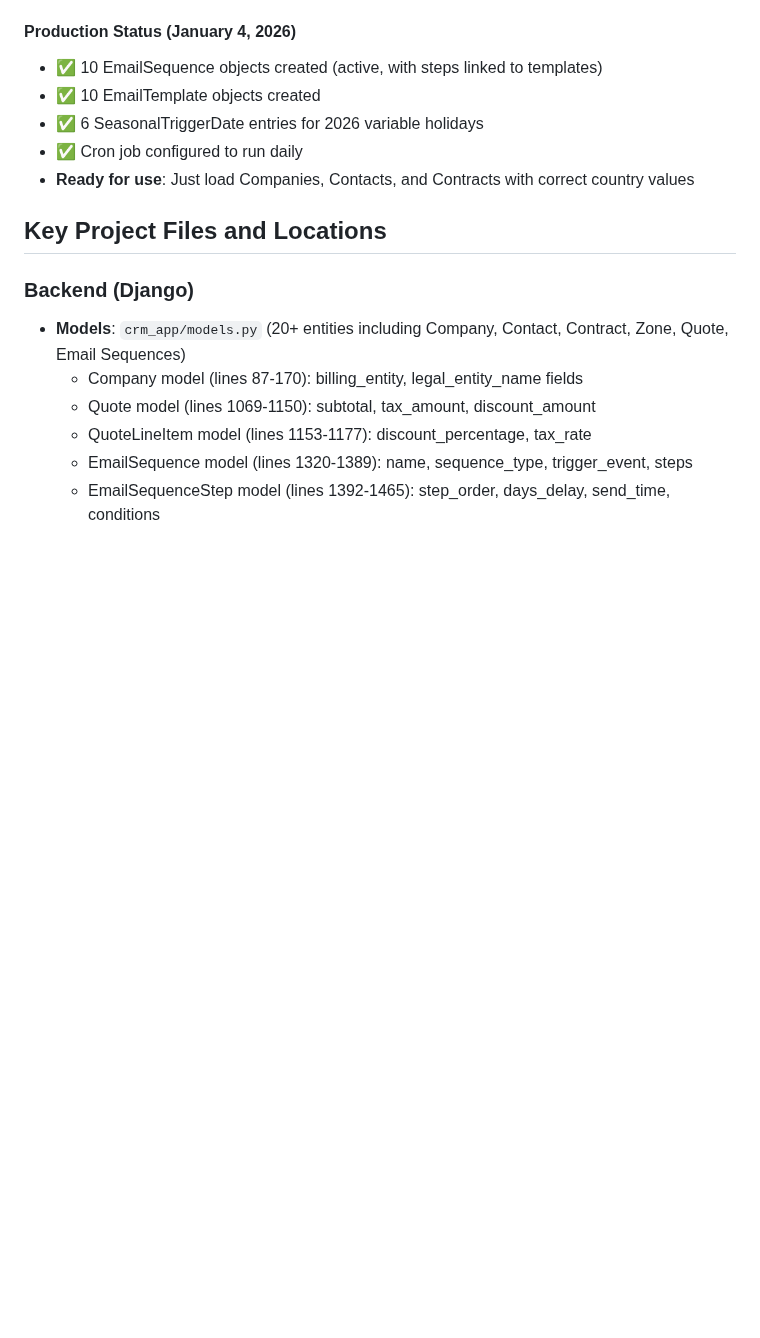
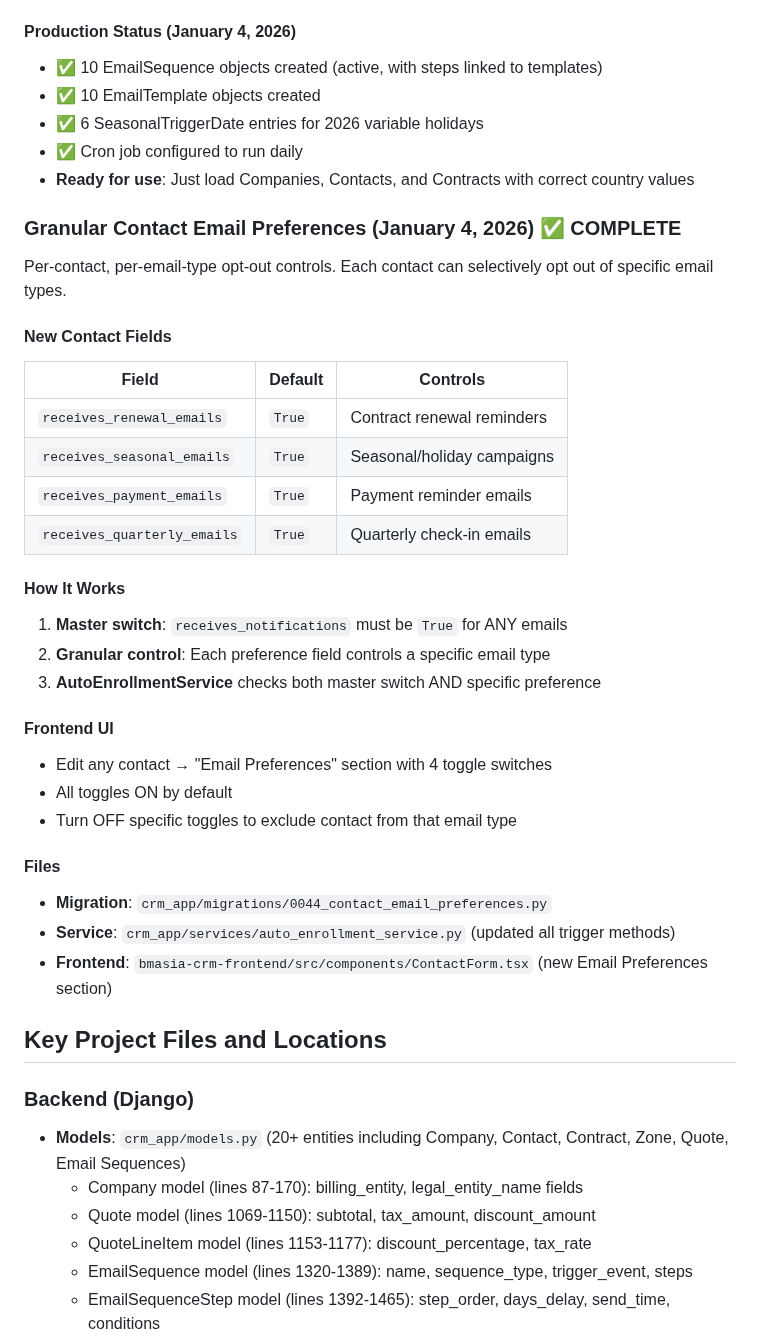
Before and after one commit to brightears/bmasia-crm, a Markdown page: CLAUDE.md, the part around the change. Rendered like a GitHub page; blank space fills up the shorter version.

```diff
--- a/CLAUDE.md
+++ b/CLAUDE.md
@@ -327,6 +327,34 @@ SEASONAL_COUNTRY_MAP = {
 - ✅ 6 SeasonalTriggerDate entries for 2026 variable holidays
 - ✅ Cron job configured to run daily
 - **Ready for use**: Just load Companies, Contacts, and Contracts with correct country values
+
+### Granular Contact Email Preferences (January 4, 2026) ✅ COMPLETE
+
+Per-contact, per-email-type opt-out controls. Each contact can selectively opt out of specific email types.
+
+#### New Contact Fields
+
+| Field | Default | Controls |
+|-------|---------|----------|
+| `receives_renewal_emails` | `True` | Contract renewal reminders |
+| `receives_seasonal_emails` | `True` | Seasonal/holiday campaigns |
+| `receives_payment_emails` | `True` | Payment reminder emails |
+| `receives_quarterly_emails` | `True` | Quarterly check-in emails |
+
+#### How It Works
+1. **Master switch**: `receives_notifications` must be `True` for ANY emails
+2. **Granular control**: Each preference field controls a specific email type
+3. **AutoEnrollmentService** checks both master switch AND specific preference
+
+#### Frontend UI
+- Edit any contact → "Email Preferences" section with 4 toggle switches
+- All toggles ON by default
+- Turn OFF specific toggles to exclude contact from that email type
+
+#### Files
+- **Migration**: `crm_app/migrations/0044_contact_email_preferences.py`
+- **Service**: `crm_app/services/auto_enrollment_service.py` (updated all trigger methods)
+- **Frontend**: `bmasia-crm-frontend/src/components/ContactForm.tsx` (new Email Preferences section)
 
 ## Key Project Files and Locations
 
```
Also changed, not shown: SESSION_CHECKPOINT_2026-01-04_SEASONAL_AUTOMATION.md (+65 -1 lines).
